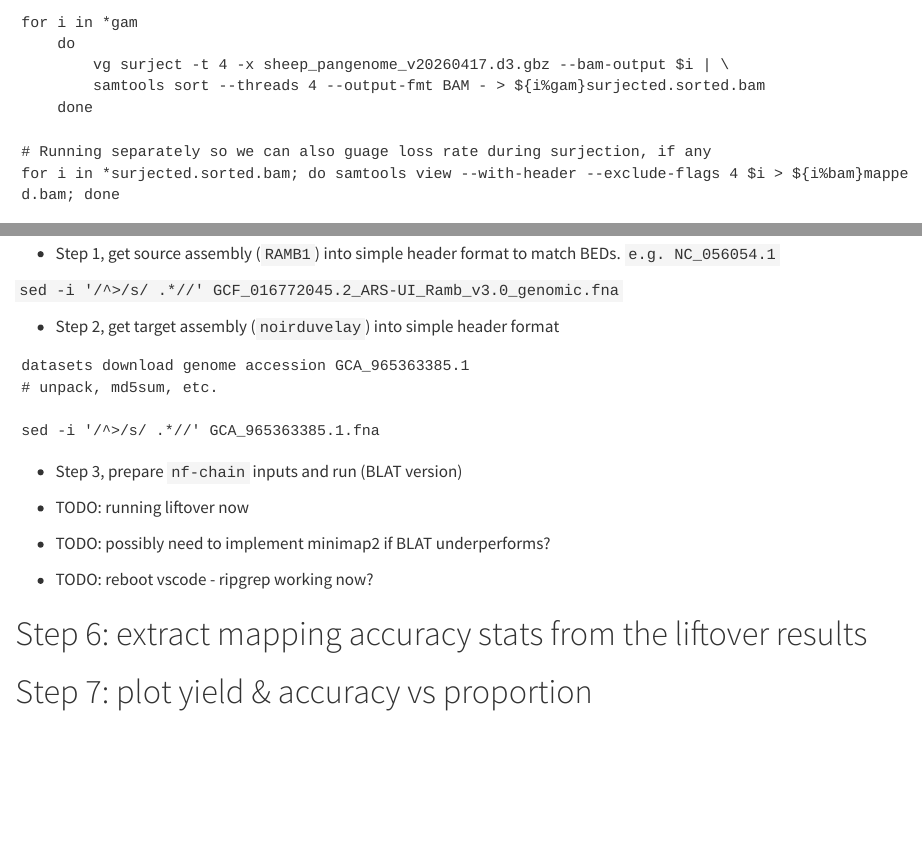
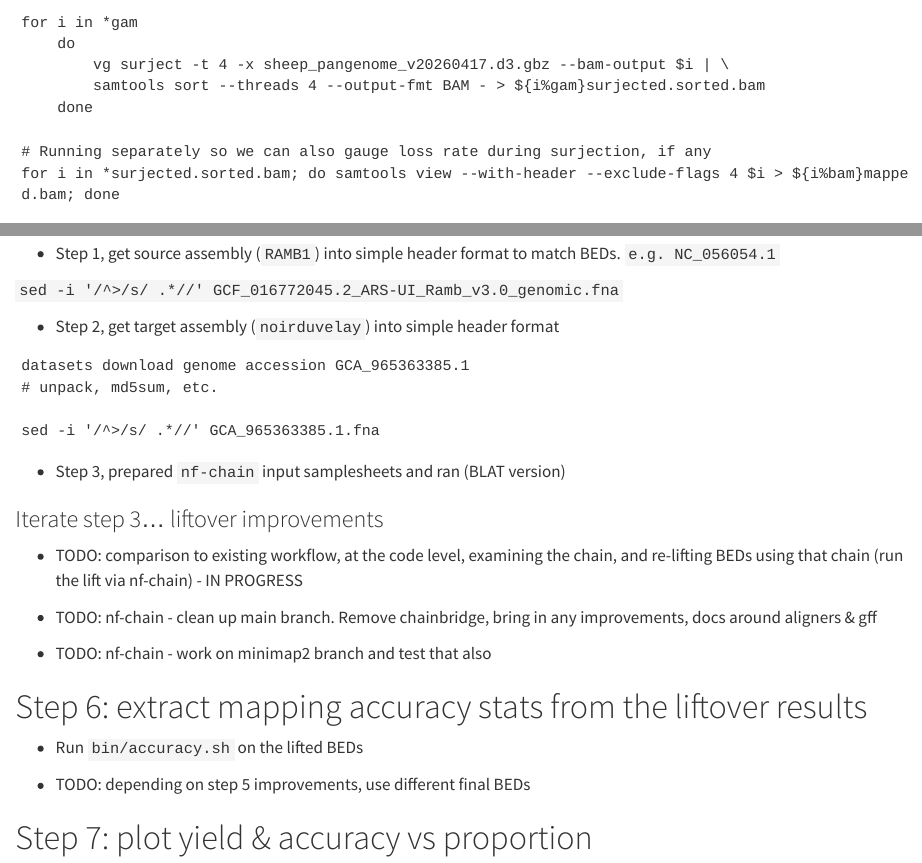
Before and after one commit to NBISweden/grave, a Quarto document (benchmarking/workflow.qmd): the page in a window 1100 px wide, from 1660 px down, and a second part further down, joined at a grey line. Rendered offline with R 4.5, knitr and Pandoc in place of Quarto, with nearby package versions.

Commit message:
update workflow & add mapping accuracy script

````diff
--- a/benchmarking/workflow.qmd
+++ b/benchmarking/workflow.qmd
@@ -92,7 +92,7 @@ for i in *gam
 ```
 
 ```
-# Running separately so we can also guage loss rate during surjection, if any
+# Running separately so we can also gauge loss rate during surjection, if any
 for i in *surjected.sorted.bam; do samtools view --with-header --exclude-flags 4 $i > ${i%bam}mapped.bam; done
 ```
 
@@ -151,18 +151,20 @@ datasets download genome accession GCA_965363385.1
 sed -i '/^>/s/ .*//' GCA_965363385.1.fna
 ```
 
-- Step 3, prepare `nf-chain` inputs and run (BLAT version)
+- Step 3, prepared `nf-chain` input samplesheets and ran (BLAT version)
 
+### Iterate step 3... liftover improvements
 
+- TODO: comparison to existing workflow, at the code level, examining the chain, and re-lifting BEDs using that chain (run the lift via nf-chain) - IN PROGRESS
 
-- TODO: running liftover now
+- TODO: nf-chain - clean up main branch. Remove chainbridge, bring in any improvements, docs around aligners & gff
 
-- TODO: possibly need to implement minimap2 if BLAT underperforms?
-
-- TODO: reboot vscode - ripgrep working now?
-
+- TODO: nf-chain - work on minimap2 branch and test that also
 
 # Step 6: extract mapping accuracy stats from the liftover results
 
+- Run `bin/accuracy.sh` on the lifted BEDs
+
+- TODO: depending on step 5 improvements, use different final BEDs
 
 # Step 7: plot yield & accuracy vs proportion
````
Also changed, not shown: CHANGELOG.md, 1 other file.
